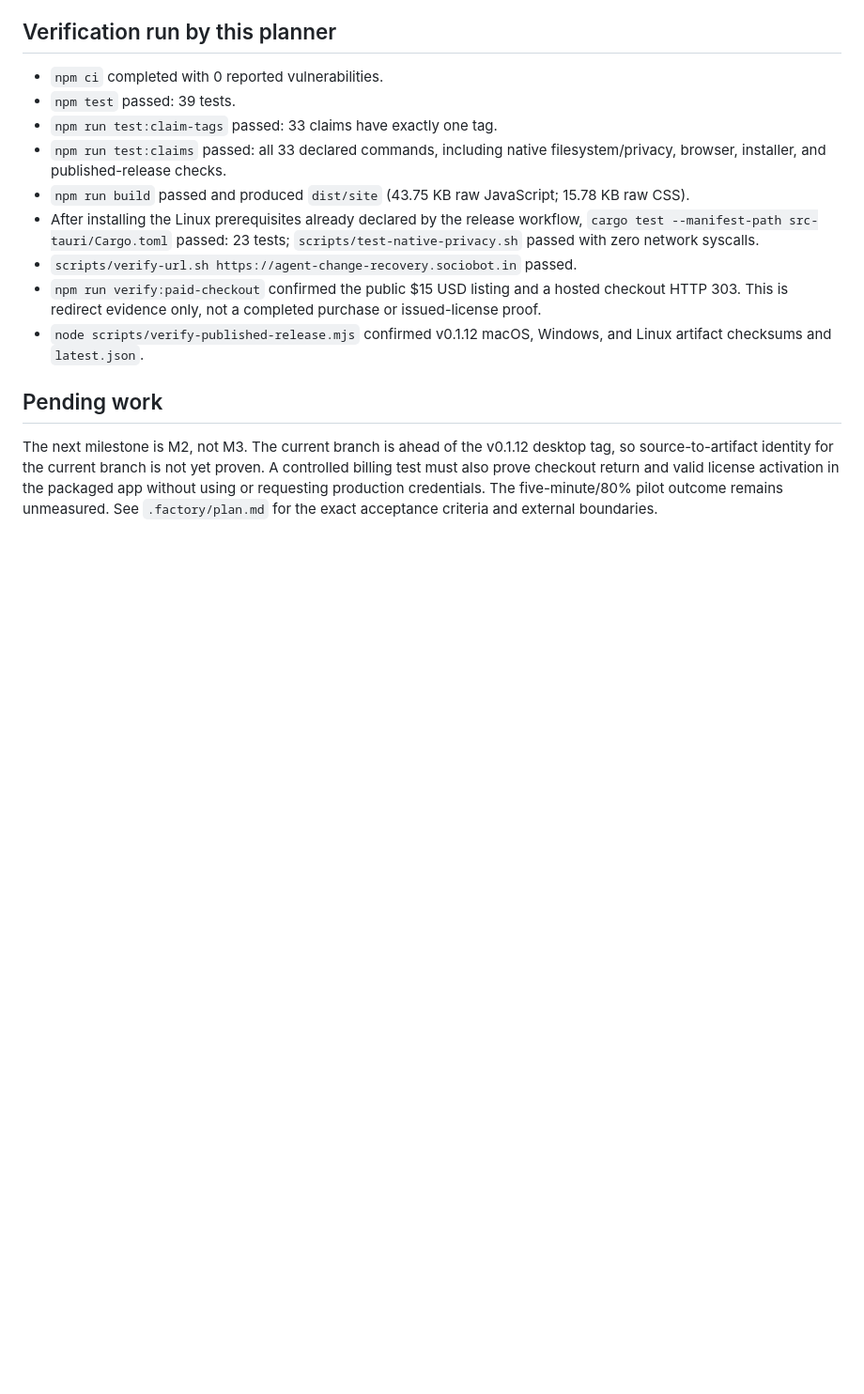
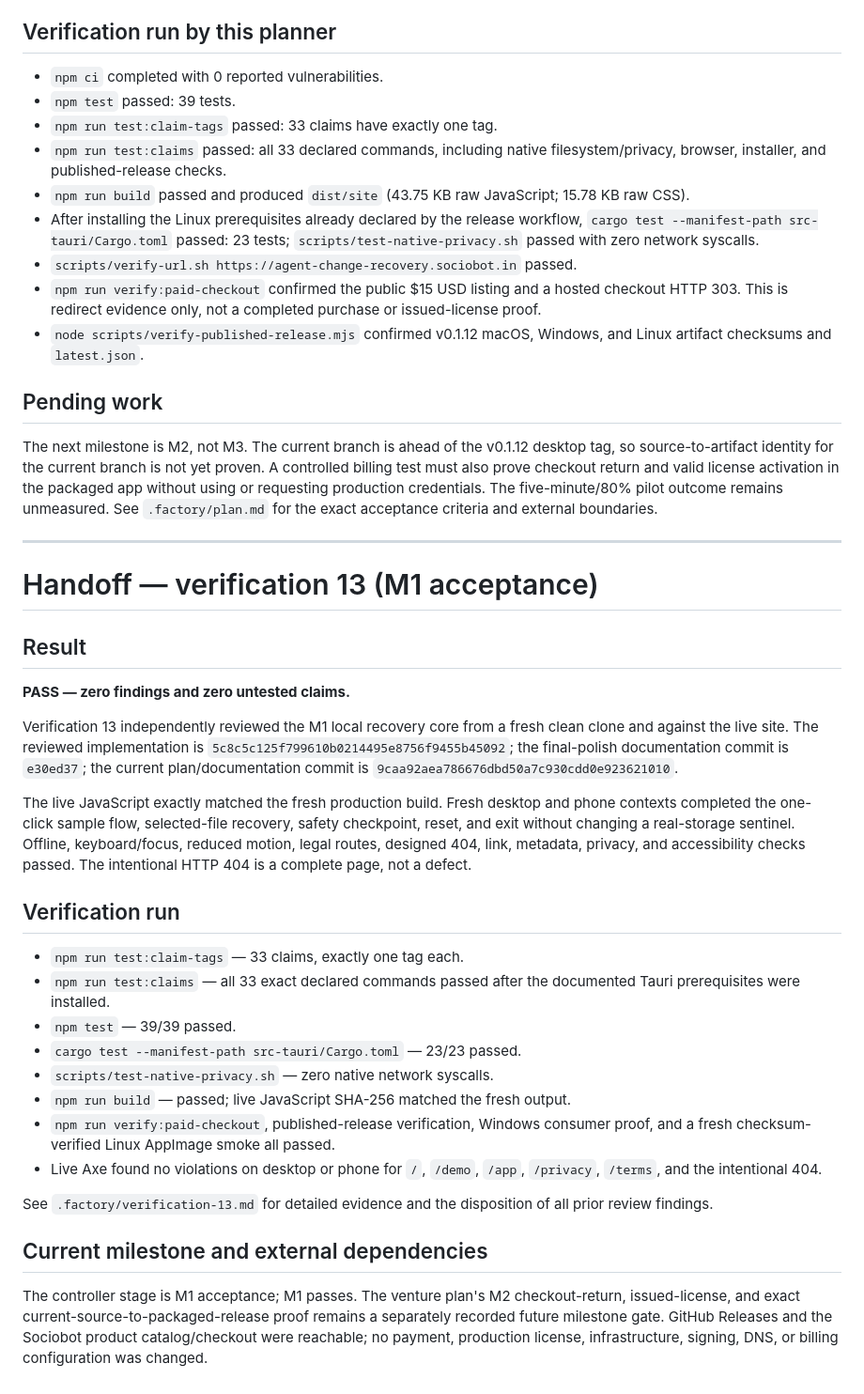
Before and after one commit to B-Divyesh/sf-agent-change-recovery, a Markdown page: .factory/handoff.md, the part around the change. Shown at 94% size. GitHub-like rendering; blank space fills up the shorter version.

Commit message:
docs: record verification 13 pass

```diff
--- a/.factory/handoff.md
+++ b/.factory/handoff.md
@@ -168,3 +168,50 @@ proven. A controlled billing test must also prove checkout return and valid
 license activation in the packaged app without using or requesting production
 credentials. The five-minute/80% pilot outcome remains unmeasured. See
 `.factory/plan.md` for the exact acceptance criteria and external boundaries.
+
+---
+
+# Handoff — verification 13 (M1 acceptance)
+
+## Result
+
+**PASS — zero findings and zero untested claims.**
+
+Verification 13 independently reviewed the M1 local recovery core from a
+fresh clean clone and against the live site. The reviewed implementation is
+`5c8c5c125f799610b0214495e8756f9455b45092`; the final-polish documentation
+commit is `e30ed37`; the current plan/documentation commit is
+`9caa92aea786676dbd50a7c930cdd0e923621010`.
+
+The live JavaScript exactly matched the fresh production build. Fresh desktop
+and phone contexts completed the one-click sample flow, selected-file recovery,
+safety checkpoint, reset, and exit without changing a real-storage sentinel.
+Offline, keyboard/focus, reduced motion, legal routes, designed 404, link,
+metadata, privacy, and accessibility checks passed. The intentional HTTP 404
+is a complete page, not a defect.
+
+## Verification run
+
+- `npm run test:claim-tags` — 33 claims, exactly one tag each.
+- `npm run test:claims` — all 33 exact declared commands passed after the
+  documented Tauri prerequisites were installed.
+- `npm test` — 39/39 passed.
+- `cargo test --manifest-path src-tauri/Cargo.toml` — 23/23 passed.
+- `scripts/test-native-privacy.sh` — zero native network syscalls.
+- `npm run build` — passed; live JavaScript SHA-256 matched the fresh output.
+- `npm run verify:paid-checkout`, published-release verification, Windows
+  consumer proof, and a fresh checksum-verified Linux AppImage smoke all
+  passed.
+- Live Axe found no violations on desktop or phone for `/`, `/demo`, `/app`,
+  `/privacy`, `/terms`, and the intentional 404.
+
+See `.factory/verification-13.md` for detailed evidence and the disposition of
+all prior review findings.
+
+## Current milestone and external dependencies
+
+The controller stage is M1 acceptance; M1 passes. The venture plan's M2
+checkout-return, issued-license, and exact current-source-to-packaged-release
+proof remains a separately recorded future milestone gate. GitHub Releases and
+the Sociobot product catalog/checkout were reachable; no payment, production
+license, infrastructure, signing, DNS, or billing configuration was changed.
```
Also changed, not shown: .factory/verification-13.md (added, +147 -0 lines).
